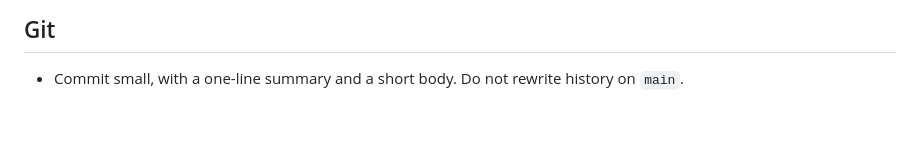
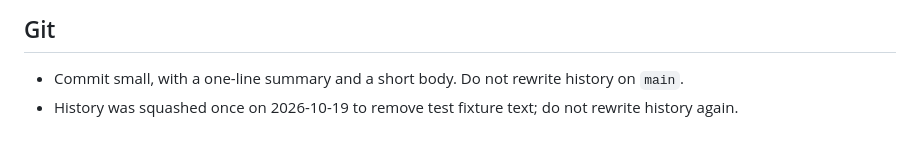
Before and after one commit to lotto1380/card-display, a Markdown page: CLAUDE.md, the part around the change. Rendered like a GitHub page.

Commit message:
CLAUDE.md: note the one-time history squash
Co-Authored-By: Claude Opus 5.5 <noreply@anthropic.com>

```diff
--- a/CLAUDE.md
+++ b/CLAUDE.md
@@ -82,3 +82,4 @@ cd web && npm run icons                 # regenerate icons/ with headless Chromi
 ## Git
 
 - Commit small, with a one-line summary and a short body. Do not rewrite history on `main`.
+- History was squashed once on 2026-10-19 to remove test fixture text; do not rewrite history again.
```
